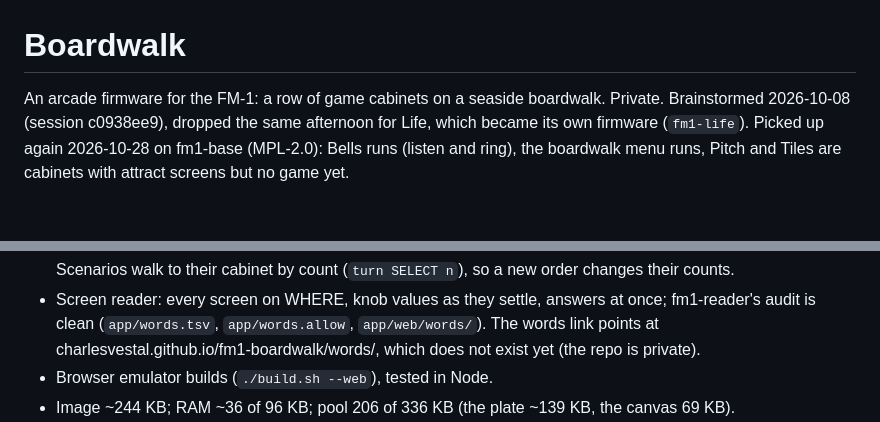
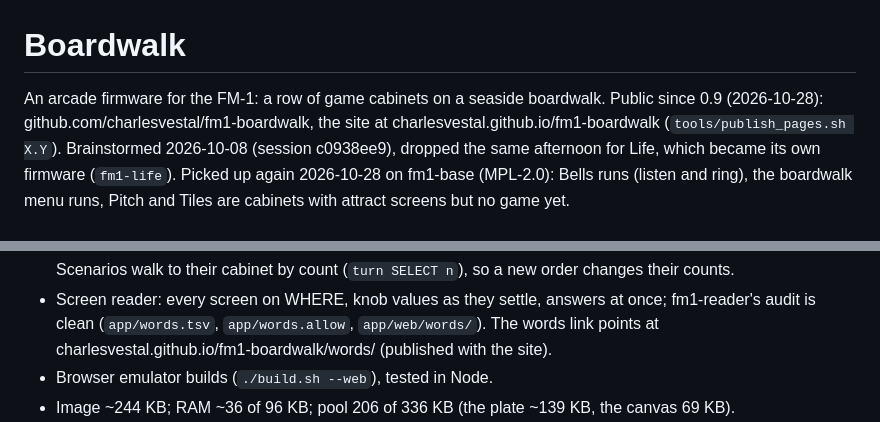
Before and after one commit to charlesvestal/fm1-boardwalk, a Markdown page: NOTES.md, 2 parts joined by grey strips. GitHub-like rendering; blank space fills up the shorter version.

Commit message:
NOTES: public since 0.9
Co-Authored-By: Claude Opus 5.5 (1M context) <noreply@anthropic.com>
Claude-Session: https://claude.ai/code/session_01RAMzZYXsLTM8JdMQ9fVcLS

```diff
--- a/NOTES.md
+++ b/NOTES.md
@@ -1,6 +1,8 @@
 # Boardwalk
 
-An arcade firmware for the FM-1: a row of game cabinets on a seaside boardwalk. Private.
+An arcade firmware for the FM-1: a row of game cabinets on a seaside boardwalk. Public since 0.9
+(2026-10-28): github.com/charlesvestal/fm1-boardwalk, the site at charlesvestal.github.io/fm1-boardwalk
+(`tools/publish_pages.sh X.Y`).
 Brainstormed 2026-10-08 (session c0938ee9), dropped the same afternoon for Life, which became its own
 firmware (`fm1-life`). Picked up again 2026-10-28 on fm1-base (MPL-2.0): Bells runs (listen and ring), the
 boardwalk menu runs, Pitch and Tiles are cabinets with attract screens but no game yet.
@@ -32,7 +34,7 @@ boardwalk menu runs, Pitch and Tiles are cabinets with attract screens but no ga
   Scenarios walk to their cabinet by count (`turn SELECT n`), so a new order changes their counts.
 - Screen reader: every screen on WHERE, knob values as they settle, answers at once; fm1-reader's audit is clean
   (`app/words.tsv`, `app/words.allow`, `app/web/words/`). The words link points at
-  charlesvestal.github.io/fm1-boardwalk/words/, which does not exist yet (the repo is private).
+  charlesvestal.github.io/fm1-boardwalk/words/ (published with the site).
 - Browser emulator builds (`./build.sh --web`), tested in Node.
 - Image ~244 KB; RAM ~36 of 96 KB; pool 206 of 336 KB (the plate ~139 KB, the canvas 69 KB).
 - **Not yet on the hardware**: the render's CPU, the frame rate of full-screen redraws, how the bells, tones and
```
